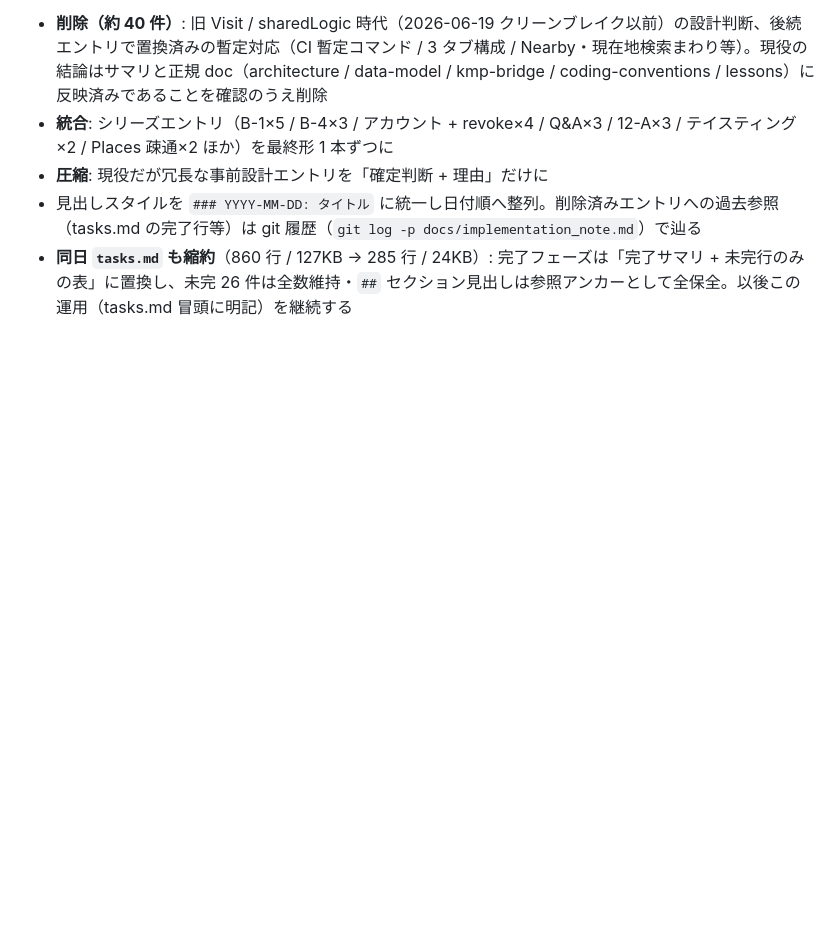
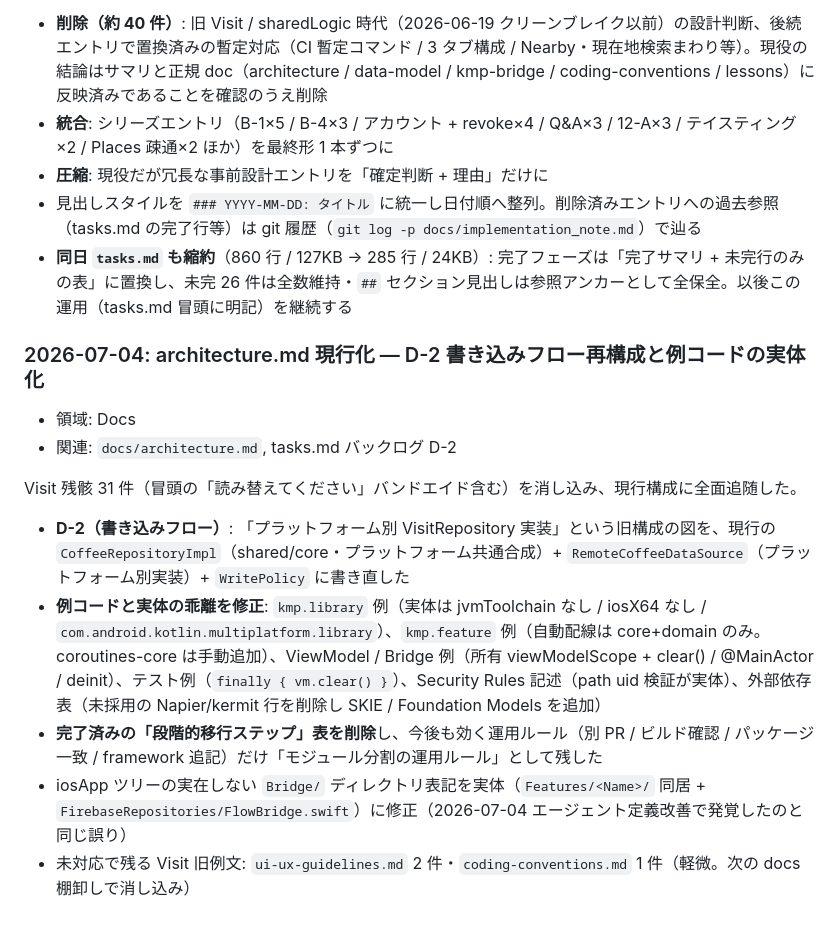
Before and after one commit to noricoffee/CoffeeVision, a Markdown page: docs/implementation_note.md, the part around the change. Rendered like a GitHub page; blank space fills up the shorter version.

```diff
--- a/docs/implementation_note.md
+++ b/docs/implementation_note.md
@@ -688,3 +688,16 @@ CLAUDE.md が 240 行と公式推奨（200 行以下）を超過し、docs 二
 - **圧縮**: 現役だが冗長な事前設計エントリを「確定判断 + 理由」だけに
 - 見出しスタイルを `### YYYY-MM-DD: タイトル` に統一し日付順へ整列。削除済みエントリへの過去参照（tasks.md の完了行等）は git 履歴（`git log -p docs/implementation_note.md`）で辿る
 - **同日 `tasks.md` も縮約**（860 行 / 127KB → 285 行 / 24KB）: 完了フェーズは「完了サマリ + 未完行のみの表」に置換し、未完 26 件は全数維持・`##` セクション見出しは参照アンカーとして全保全。以後この運用（tasks.md 冒頭に明記）を継続する
+
+### 2026-07-04: architecture.md 現行化 — D-2 書き込みフロー再構成と例コードの実体化
+
+- 領域: Docs
+- 関連: `docs/architecture.md`, tasks.md バックログ D-2
+
+Visit 残骸 31 件（冒頭の「読み替えてください」バンドエイド含む）を消し込み、現行構成に全面追随した。
+
+- **D-2（書き込みフロー）**: 「プラットフォーム別 VisitRepository 実装」という旧構成の図を、現行の `CoffeeRepositoryImpl`（shared/core・プラットフォーム共通合成）+ `RemoteCoffeeDataSource`（プラットフォーム別実装）+ `WritePolicy` に書き直した
+- **例コードと実体の乖離を修正**: `kmp.library` 例（実体は jvmToolchain なし / iosX64 なし / `com.android.kotlin.multiplatform.library`）、`kmp.feature` 例（自動配線は core+domain のみ。coroutines-core は手動追加）、ViewModel / Bridge 例（所有 viewModelScope + clear() / @MainActor / deinit）、テスト例（`finally { vm.clear() }`）、Security Rules 記述（path uid 検証が実体）、外部依存表（未採用の Napier/kermit 行を削除し SKIE / Foundation Models を追加）
+- **完了済みの「段階的移行ステップ」表を削除**し、今後も効く運用ルール（別 PR / ビルド確認 / パッケージ一致 / framework 追記）だけ「モジュール分割の運用ルール」として残した
+- iosApp ツリーの実在しない `Bridge/` ディレクトリ表記を実体（`Features/<Name>/` 同居 + `FirebaseRepositories/FlowBridge.swift`）に修正（2026-07-04 エージェント定義改善で発覚したのと同じ誤り）
+- 未対応で残る Visit 旧例文: `ui-ux-guidelines.md` 2 件・`coding-conventions.md` 1 件（軽微。次の docs 棚卸しで消し込み）
```
Also changed, not shown: docs/architecture.md (+123 -120 lines), docs/tasks.md (+1 -1 lines).
